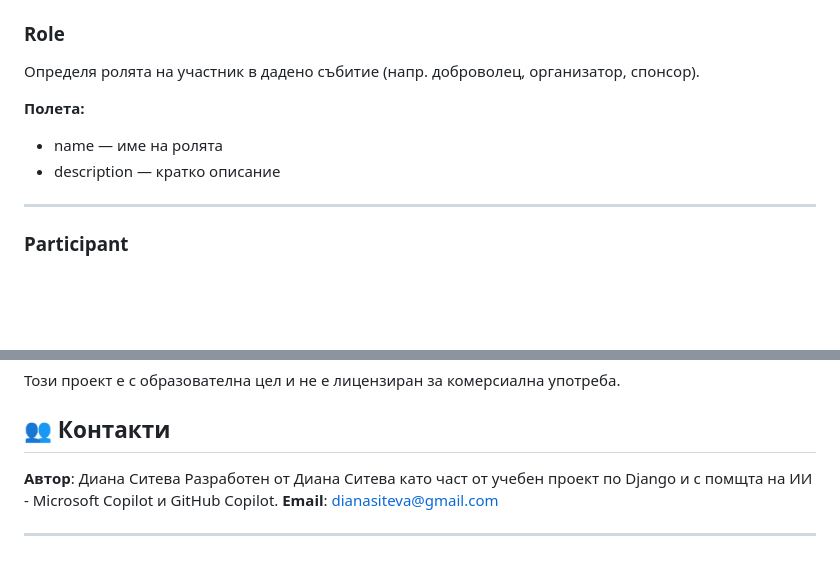
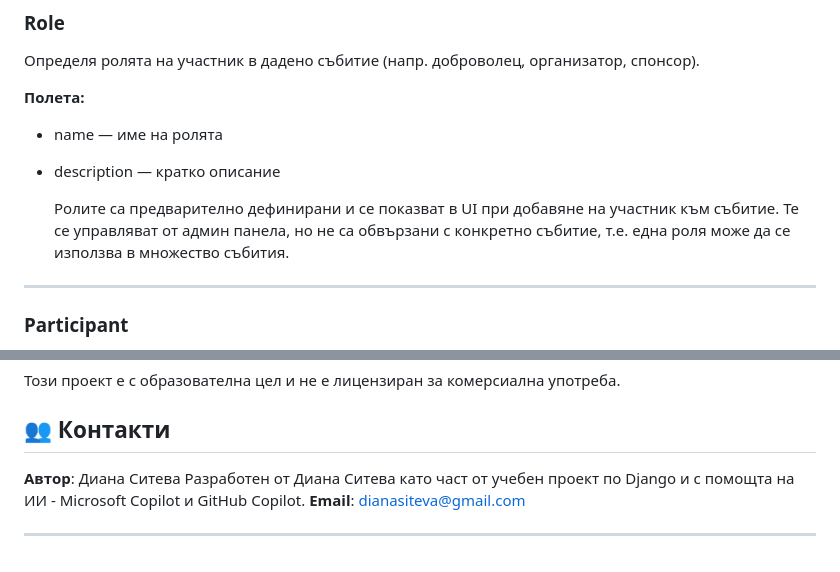
Before and after one commit to dianasiteva/EcoApp, a Markdown page: README.md, 2 parts joined by grey strips. GitHub-like rendering; blank space fills up the shorter version.

```diff
--- a/README.md
+++ b/README.md
@@ -171,6 +172,7 @@ EcoApp използва четири основни модела, организ
 - name — име на ролята
 - description — кратко описание
 
+  Ролите са предварително дефинирани и се показват в UI при добавяне на участник към събитие. Те се управляват от админ панела, но не са обвързани с конкретно събитие, т.е. една роля може да се използва в множество събития.
 ---
 
 ### Participant
@@ -211,7 +213,7 @@ EcoApp използва Bootstrap 5 за стил и оформление. На
 ## 👥 Контакти
 
 **Автор**: Диана Ситева
-           Разработен от Диана Ситева като част от учебен проект по Django и с помщта на ИИ - Microsoft Copilot и GitHub Copilot.
+           Разработен от Диана Ситева като част от учебен проект по Django и с помощта на ИИ - Microsoft Copilot и GitHub Copilot.
 **Email**: dianasiteva@gmail.com
 
 
```
Also changed, not shown: other parts of README.md (+1 -0 lines).
